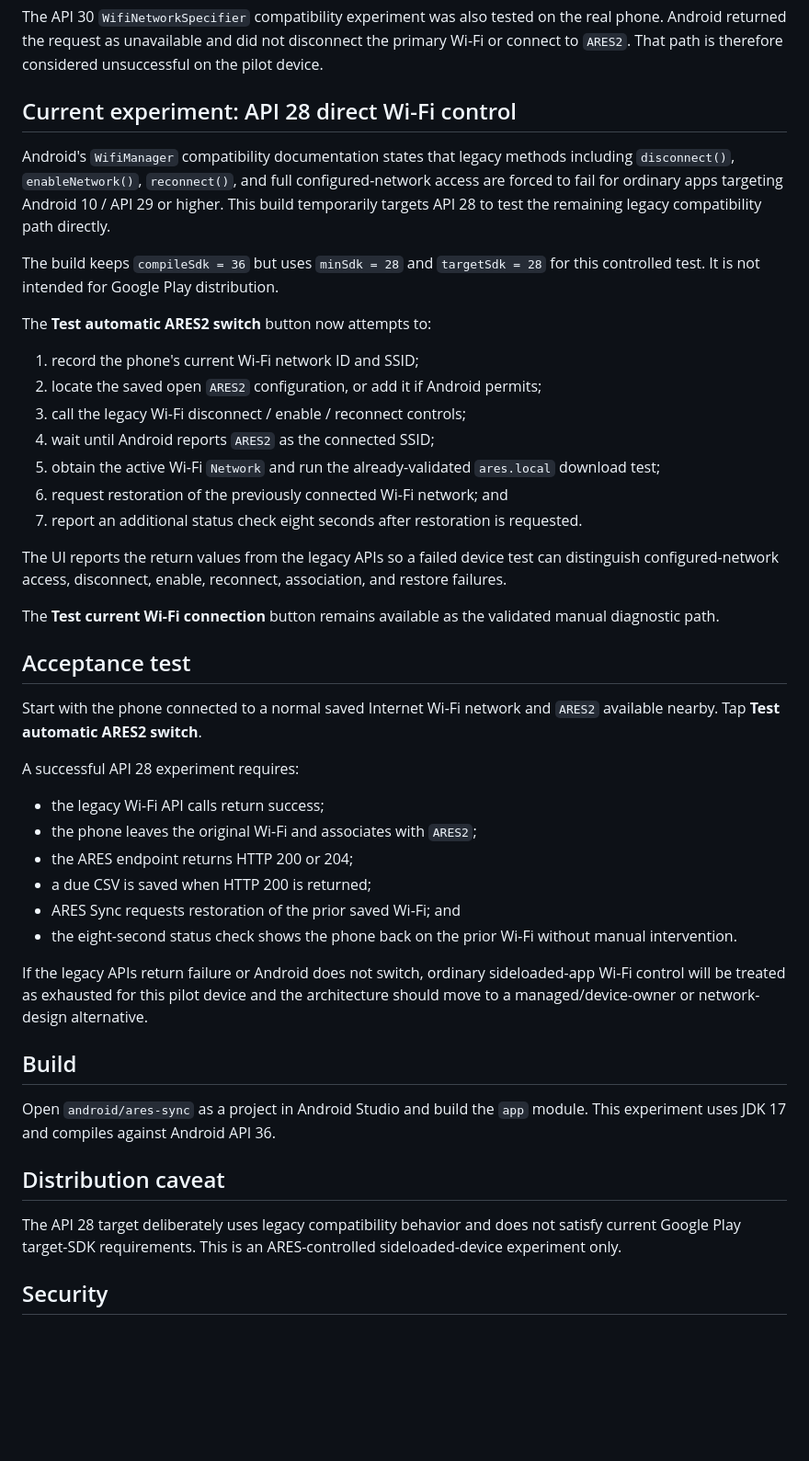
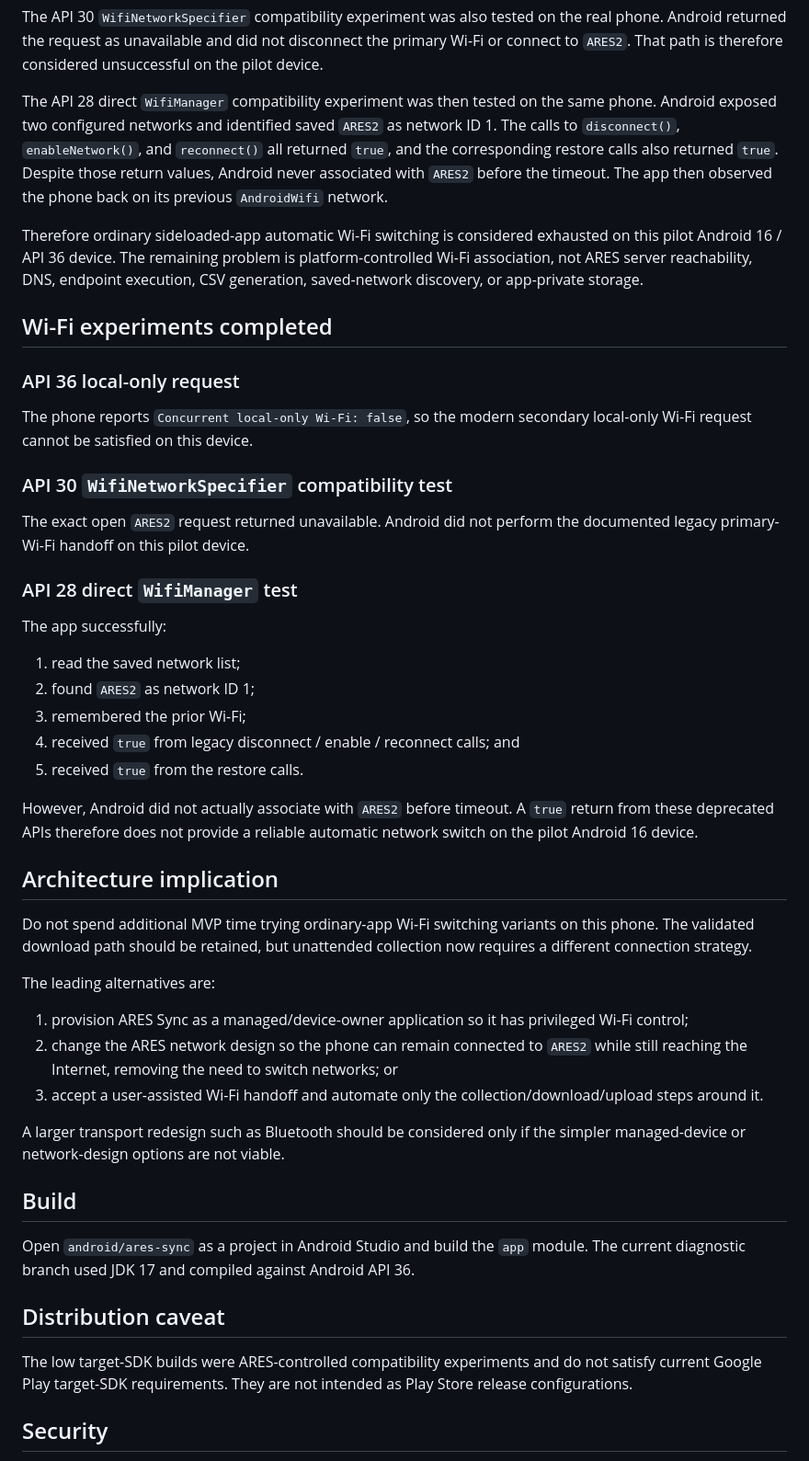
Before and after one commit to markknit/ares-usage-collection, a Markdown page: android/ares-sync/README.md, the part around the change. Shown at 92% size. Rendered like a GitHub page; blank space fills up the shorter version.

Commit message:
Record failed API 28 direct Wi-Fi switch

```diff
--- a/android/ares-sync/README.md
+++ b/android/ares-sync/README.md
@@ -16,48 +16,51 @@ This validates the real `ARES2 -> ares.local -> scheduled endpoint -> CSV -> app
 
 The API 30 `WifiNetworkSpecifier` compatibility experiment was also tested on the real phone. Android returned the request as unavailable and did not disconnect the primary Wi-Fi or connect to `ARES2`. That path is therefore considered unsuccessful on the pilot device.
 
-## Current experiment: API 28 direct Wi-Fi control
+The API 28 direct `WifiManager` compatibility experiment was then tested on the same phone. Android exposed two configured networks and identified saved `ARES2` as network ID 1. The calls to `disconnect()`, `enableNetwork()`, and `reconnect()` all returned `true`, and the corresponding restore calls also returned `true`. Despite those return values, Android never associated with `ARES2` before the timeout. The app then observed the phone back on its previous `AndroidWifi` network.
 
-Android's `WifiManager` compatibility documentation states that legacy methods including `disconnect()`, `enableNetwork()`, `reconnect()`, and full configured-network access are forced to fail for ordinary apps targeting Android 10 / API 29 or higher. This build temporarily targets API 28 to test the remaining legacy compatibility path directly.
+Therefore ordinary sideloaded-app automatic Wi-Fi switching is considered exhausted on this pilot Android 16 / API 36 device. The remaining problem is platform-controlled Wi-Fi association, not ARES server reachability, DNS, endpoint execution, CSV generation, saved-network discovery, or app-private storage.
 
-The build keeps `compileSdk = 36` but uses `minSdk = 28` and `targetSdk = 28` for this controlled test. It is not intended for Google Play distribution.
+## Wi-Fi experiments completed
 
-The **Test automatic ARES2 switch** button now attempts to:
+### API 36 local-only request
 
-1. record the phone's current Wi-Fi network ID and SSID;
-2. locate the saved open `ARES2` configuration, or add it if Android permits;
-3. call the legacy Wi-Fi disconnect / enable / reconnect controls;
-4. wait until Android reports `ARES2` as the connected SSID;
-5. obtain the active Wi-Fi `Network` and run the already-validated `ares.local` download test;
-6. request restoration of the previously connected Wi-Fi network; and
-7. report an additional status check eight seconds after restoration is requested.
+The phone reports `Concurrent local-only Wi-Fi: false`, so the modern secondary local-only Wi-Fi request cannot be satisfied on this device.
 
-The UI reports the return values from the legacy APIs so a failed device test can distinguish configured-network access, disconnect, enable, reconnect, association, and restore failures.
+### API 30 `WifiNetworkSpecifier` compatibility test
 
-The **Test current Wi-Fi connection** button remains available as the validated manual diagnostic path.
+The exact open `ARES2` request returned unavailable. Android did not perform the documented legacy primary-Wi-Fi handoff on this pilot device.
 
-## Acceptance test
+### API 28 direct `WifiManager` test
 
-Start with the phone connected to a normal saved Internet Wi-Fi network and `ARES2` available nearby. Tap **Test automatic ARES2 switch**.
+The app successfully:
 
-A successful API 28 experiment requires:
+1. read the saved network list;
+2. found `ARES2` as network ID 1;
+3. remembered the prior Wi-Fi;
+4. received `true` from legacy disconnect / enable / reconnect calls; and
+5. received `true` from the restore calls.
 
-- the legacy Wi-Fi API calls return success;
-- the phone leaves the original Wi-Fi and associates with `ARES2`;
-- the ARES endpoint returns HTTP 200 or 204;
-- a due CSV is saved when HTTP 200 is returned;
-- ARES Sync requests restoration of the prior saved Wi-Fi; and
-- the eight-second status check shows the phone back on the prior Wi-Fi without manual intervention.
+However, Android did not actually associate with `ARES2` before timeout. A `true` return from these deprecated APIs therefore does not provide a reliable automatic network switch on the pilot Android 16 device.
 
-If the legacy APIs return failure or Android does not switch, ordinary sideloaded-app Wi-Fi control will be treated as exhausted for this pilot device and the architecture should move to a managed/device-owner or network-design alternative.
+## Architecture implication
+
+Do not spend additional MVP time trying ordinary-app Wi-Fi switching variants on this phone. The validated download path should be retained, but unattended collection now requires a different connection strategy.
+
+The leading alternatives are:
+
+1. provision ARES Sync as a managed/device-owner application so it has privileged Wi-Fi control;
+2. change the ARES network design so the phone can remain connected to `ARES2` while still reaching the Internet, removing the need to switch networks; or
+3. accept a user-assisted Wi-Fi handoff and automate only the collection/download/upload steps around it.
+
+A larger transport redesign such as Bluetooth should be considered only if the simpler managed-device or network-design options are not viable.
 
 ## Build
 
-Open `android/ares-sync` as a project in Android Studio and build the `app` module. This experiment uses JDK 17 and compiles against Android API 36.
+Open `android/ares-sync` as a project in Android Studio and build the `app` module. The current diagnostic branch used JDK 17 and compiled against Android API 36.
 
 ## Distribution caveat
 
-The API 28 target deliberately uses legacy compatibility behavior and does not satisfy current Google Play target-SDK requirements. This is an ARES-controlled sideloaded-device experiment only.
+The low target-SDK builds were ARES-controlled compatibility experiments and do not satisfy current Google Play target-SDK requirements. They are not intended as Play Store release configurations.
 
 ## Security
 
```
